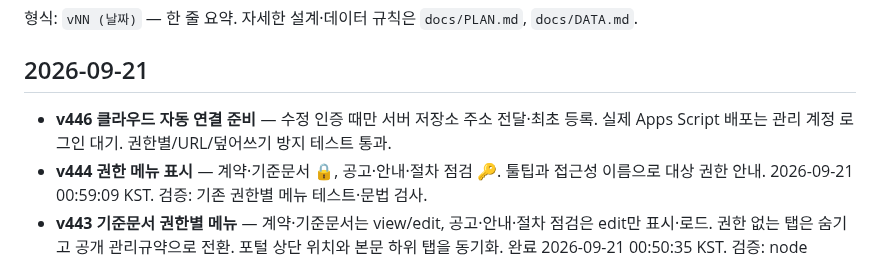
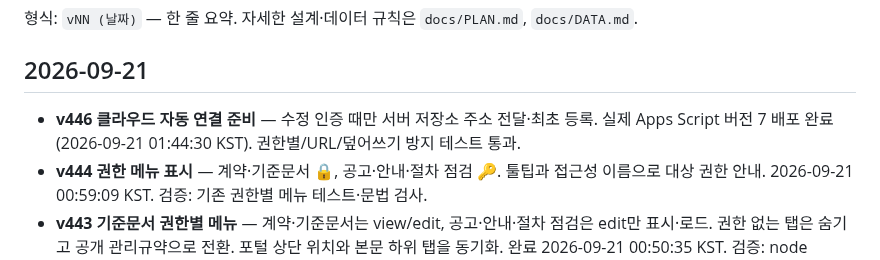
Before and after one commit to SandleAPT/minutes, a Markdown page: CHANGELOG.md, the part around the change. GitHub-like rendering.

Commit message:
docs: 클라우드 자동 연결 인증 서버 배포 완료

```diff
--- a/CHANGELOG.md
+++ b/CHANGELOG.md
@@ -3,7 +3,7 @@
 형식: `vNN (날짜)` — 한 줄 요약. 자세한 설계·데이터 규칙은 `docs/PLAN.md`, `docs/DATA.md`.
 
 ## 2026-09-21
-- **v446 클라우드 자동 연결 준비** — 수정 인증 때만 서버 저장소 주소 전달·최초 등록. 실제 Apps Script 배포는 관리 계정 로그인 대기. 권한별/URL/덮어쓰기 방지 테스트 통과.
+- **v446 클라우드 자동 연결 준비** — 수정 인증 때만 서버 저장소 주소 전달·최초 등록. 실제 Apps Script 버전 7 배포 완료 (2026-09-21 01:44:30 KST). 권한별/URL/덮어쓰기 방지 테스트 통과.
 - **v444 권한 메뉴 표시** — 계약·기준문서 🔒, 공고·안내·절차 점검 🔑. 툴팁과 접근성 이름으로 대상 권한 안내. 2026-09-21 00:59:09 KST. 검증: 기존 권한별 메뉴 테스트·문법 검사.
 - **v443 기준문서 권한별 메뉴** — 계약·기준문서는 view/edit, 공고·안내·절차 점검은 edit만 표시·로드. 권한 없는 탭은 숨기고 공개 관리규약으로 전환. 포털 상단 위치와 본문 하위 탭을 동기화. 완료 2026-09-21 00:50:35 KST. 검증: node tests/notice-access.test.js 및 JS 문법 검사. 실제 비밀번호 입력 없이 역할 fixture 검증.
 
```
Also changed, not shown: docs/PLAN.md (+1 -1 lines).
